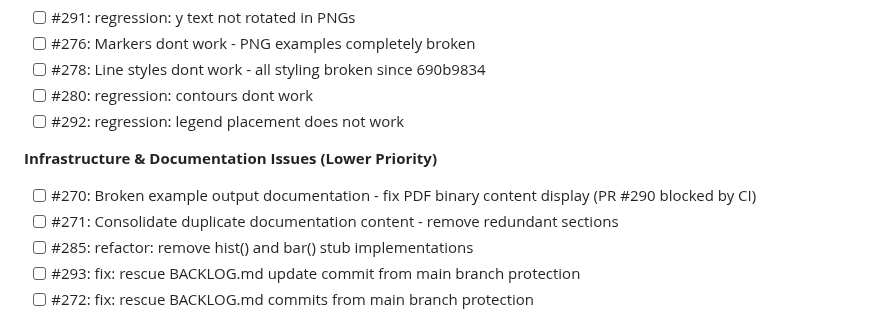
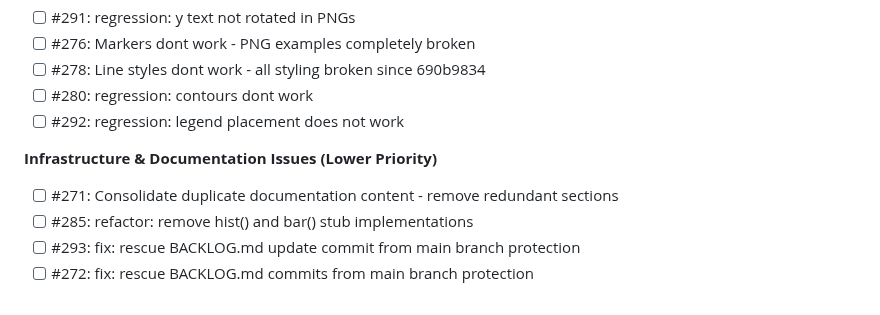
Before and after one commit to lazy-fortran/fortplot, a Markdown page: BACKLOG.md, the part around the change. GitHub-like rendering.

Commit message:
update: move issue #270 to DOING

```diff
--- a/BACKLOG.md
+++ b/BACKLOG.md
@@ -10,7 +10,6 @@
 - [ ] #292: regression: legend placement does not work
 
 **Infrastructure & Documentation Issues (Lower Priority)**
-- [ ] #270: Broken example output documentation - fix PDF binary content display (PR #290 blocked by CI)
 - [ ] #271: Consolidate duplicate documentation content - remove redundant sections
 - [ ] #285: refactor: remove hist() and bar() stub implementations
 - [ ] #293: fix: rescue BACKLOG.md update commit from main branch protection
```
